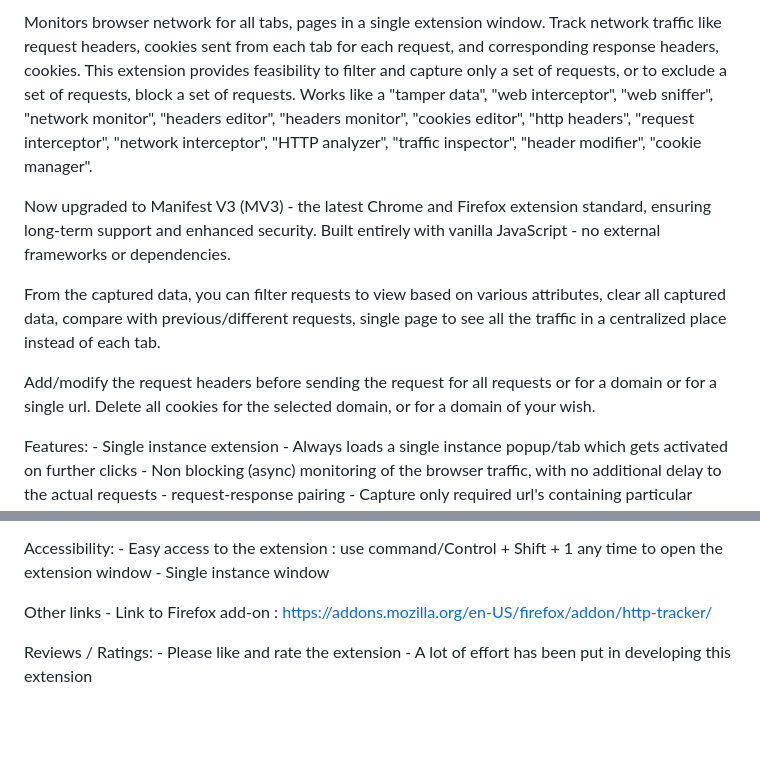
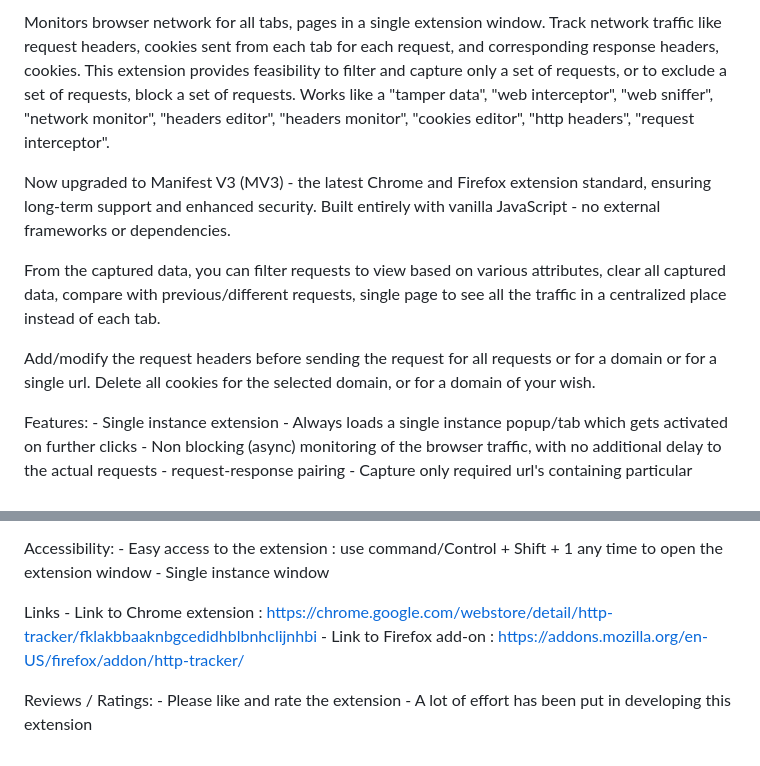
Before and after one commit to venukbh/http-tracker, a Markdown page: store-listing.md, 2 parts joined by grey strips. GitHub-like rendering; blank space fills up the shorter version.

Commit message:
removing Spam keyowrds

```diff
--- a/store-listing.md
+++ b/store-listing.md
@@ -1,4 +1,4 @@
-Monitors browser network for all tabs, pages in a single extension window. Track network traffic like request headers, cookies sent from each tab for each request, and corresponding response headers, cookies. This extension provides feasibility to filter and capture only a set of requests, or to exclude a set of requests, block a set of requests. Works like a "tamper data", "web interceptor", "web sniffer", "network monitor", "headers editor", "headers monitor", "cookies editor", "http headers", "request interceptor", "network interceptor", "HTTP analyzer", "traffic inspector", "header modifier", "cookie manager".
+Monitors browser network for all tabs, pages in a single extension window. Track network traffic like request headers, cookies sent from each tab for each request, and corresponding response headers, cookies. This extension provides feasibility to filter and capture only a set of requests, or to exclude a set of requests, block a set of requests. Works like a "tamper data", "web interceptor", "web sniffer", "network monitor", "headers editor", "headers monitor", "cookies editor", "http headers", "request interceptor".
 
 Now upgraded to Manifest V3 (MV3) - the latest Chrome and Firefox extension standard, ensuring long-term support and enhanced security. Built entirely with vanilla JavaScript - no external frameworks or dependencies.
 
@@ -6,7 +6,6 @@ From the captured data, you can filter requests to view based on various attribu
 
 Add/modify the request headers before sending the request for all requests or for a domain or for a single url.
 Delete all cookies for the selected domain, or for a domain of your wish.
-
 
 Features:
         - Single instance extension - Always loads a single instance popup/tab which gets activated on further clicks
@@ -44,8 +43,9 @@ Accessibility:
         - Easy access to the extension : use command/Control + Shift + 1 any time to open the extension window
         - Single instance window
 
-Other links
-        - Link to Firefox add-on : https://addons.mozilla.org/en-US/firefox/addon/http-tracker/
+Links
+        - Link to Chrome extension : <https://chrome.google.com/webstore/detail/http-tracker/fklakbbaaknbgcedidhblbnhclijnhbi>
+        - Link to Firefox add-on : <https://addons.mozilla.org/en-US/firefox/addon/http-tracker/>
 
 Reviews / Ratings:
         - Please like and rate the extension - A lot of effort has been put in developing this extension
```
